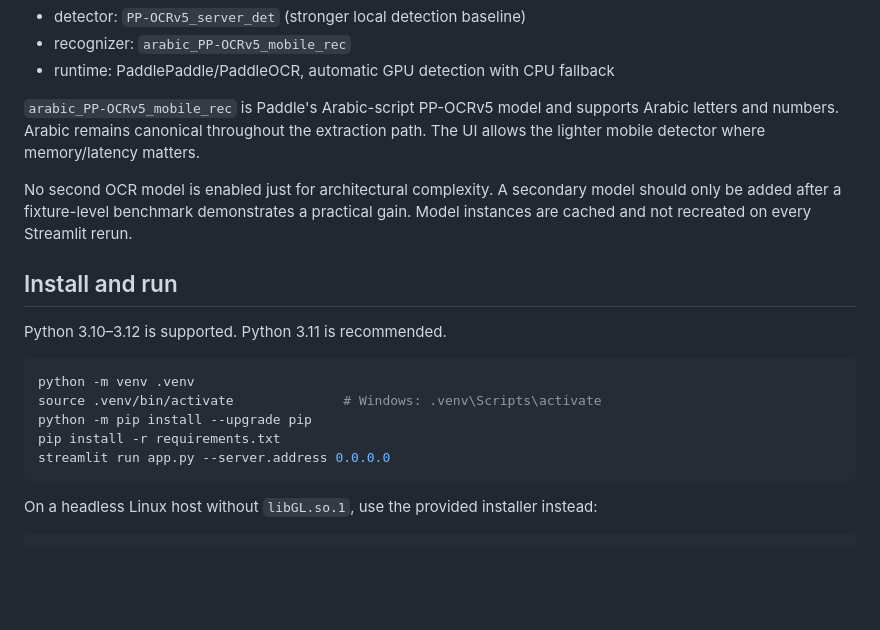
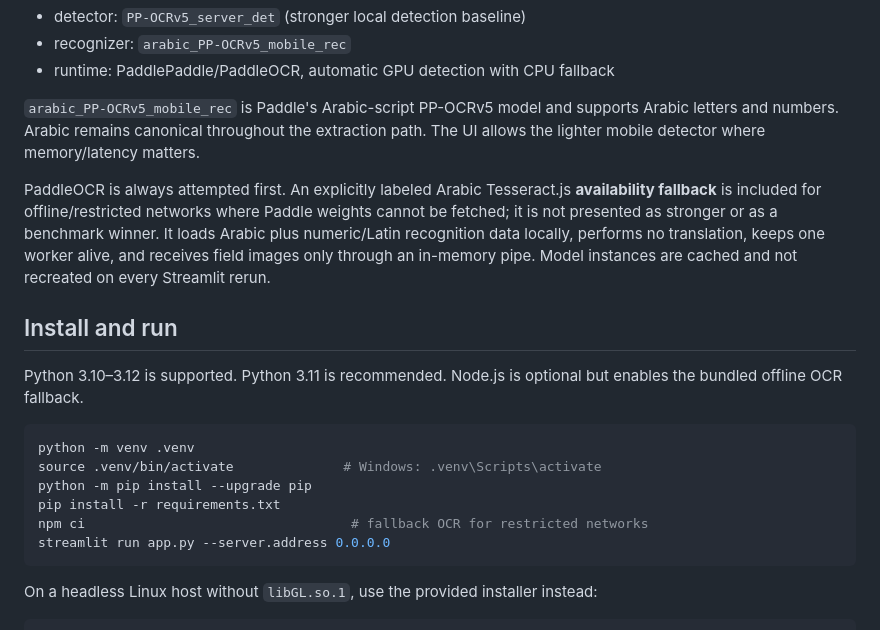
Before and after one commit to malakhamdy/areana-code, a Markdown page: README.md, the part around the change. GitHub-like rendering; blank space fills up the shorter version.

Commit message:
Document web OCR fallback setup
Co-authored-by: arena-agent <297053741+arena-agent@users.noreply.github.com>

````diff
--- a/README.md
+++ b/README.md
@@ -77,17 +77,18 @@ Default:
 
 `arabic_PP-OCRv5_mobile_rec` is Paddle's Arabic-script PP-OCRv5 model and supports Arabic letters and numbers. Arabic remains canonical throughout the extraction path. The UI allows the lighter mobile detector where memory/latency matters.
 
-No second OCR model is enabled just for architectural complexity. A secondary model should only be added after a fixture-level benchmark demonstrates a practical gain. Model instances are cached and not recreated on every Streamlit rerun.
+PaddleOCR is always attempted first. An explicitly labeled Arabic Tesseract.js **availability fallback** is included for offline/restricted networks where Paddle weights cannot be fetched; it is not presented as stronger or as a benchmark winner. It loads Arabic plus numeric/Latin recognition data locally, performs no translation, keeps one worker alive, and receives field images only through an in-memory pipe. Model instances are cached and not recreated on every Streamlit rerun.
 
 ## Install and run
 
-Python 3.10–3.12 is supported. Python 3.11 is recommended.
+Python 3.10–3.12 is supported. Python 3.11 is recommended. Node.js is optional but enables the bundled offline OCR fallback.
 
 ```bash
 python -m venv .venv
 source .venv/bin/activate              # Windows: .venv\Scripts\activate
 python -m pip install --upgrade pip
 pip install -r requirements.txt
+npm ci                                  # fallback OCR for restricted networks
 streamlit run app.py --server.address 0.0.0.0
 ```
 
````
